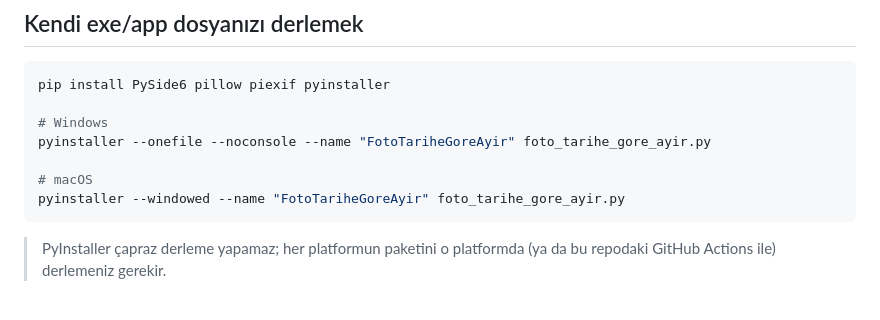
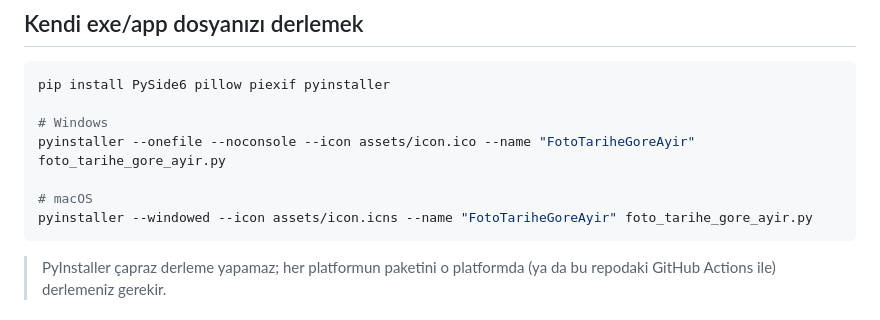
Before and after one commit to BuRsTFiRe47/foto-tarihe-gore-ayir, a Markdown page: README.md, the part around the change. GitHub-like rendering.

````diff
--- a/README.md
+++ b/README.md
@@ -88,10 +88,10 @@ python foto_tarihe_gore_ayir.py
 pip install PySide6 pillow piexif pyinstaller
 
 # Windows
-pyinstaller --onefile --noconsole --name "FotoTariheGoreAyir" foto_tarihe_gore_ayir.py
+pyinstaller --onefile --noconsole --icon assets/icon.ico --name "FotoTariheGoreAyir" foto_tarihe_gore_ayir.py
 
 # macOS
-pyinstaller --windowed --name "FotoTariheGoreAyir" foto_tarihe_gore_ayir.py
+pyinstaller --windowed --icon assets/icon.icns --name "FotoTariheGoreAyir" foto_tarihe_gore_ayir.py
 ```
 
 > PyInstaller çapraz derleme yapamaz; her platformun paketini o platformda (ya da bu
````
Also changed, not shown: assets/icon-512.png (added), assets/icon.png (added), 6 other files.
